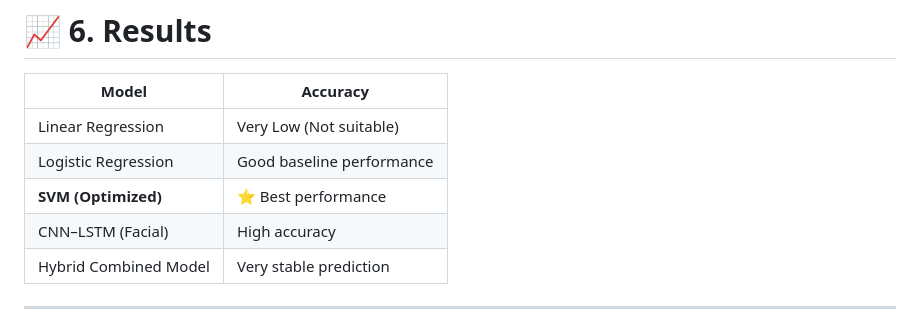
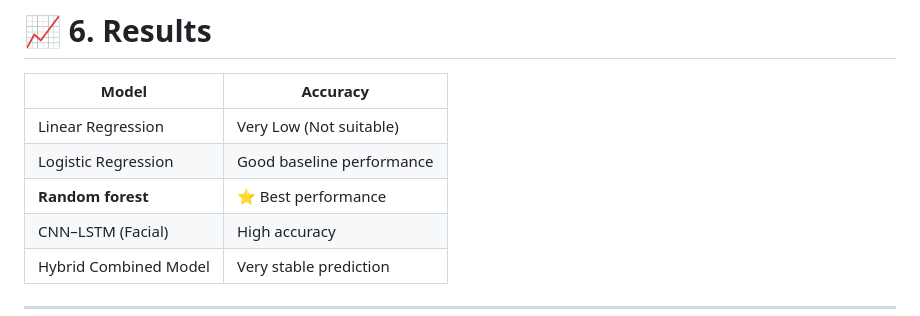
Before and after one commit to dhanashrikatkar999/NeuroCalm-A-Real-Time-EEG-and-Facial-Expression-Driven-VR-Stress-Management-System-, a Markdown page: README.md, the part around the change. GitHub-like rendering.

Commit message:
Update best performance model from SVM to Random Forest

```diff
--- a/README.md
+++ b/README.md
@@ -202,7 +202,7 @@ NeuroCalm/
 | --------------------- | ------------------------- |
 | Linear Regression     | Very Low (Not suitable)   |
 | Logistic Regression   | Good baseline performance |
-| **SVM (Optimized)**   | ⭐ Best performance        |
+| **Random forest**   | ⭐ Best performance        |
 | CNN–LSTM (Facial)     | High accuracy             |
 | Hybrid Combined Model | Very stable prediction    |
 
```
